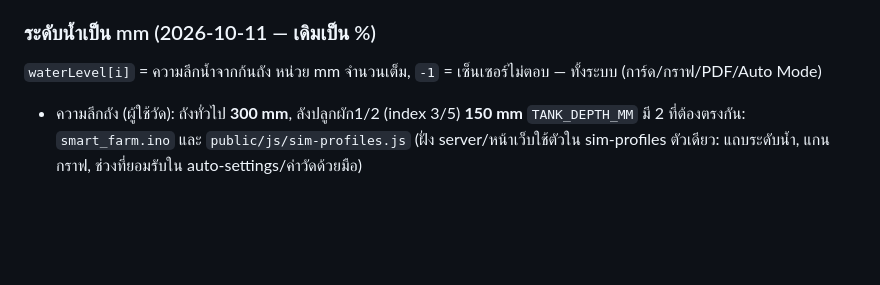
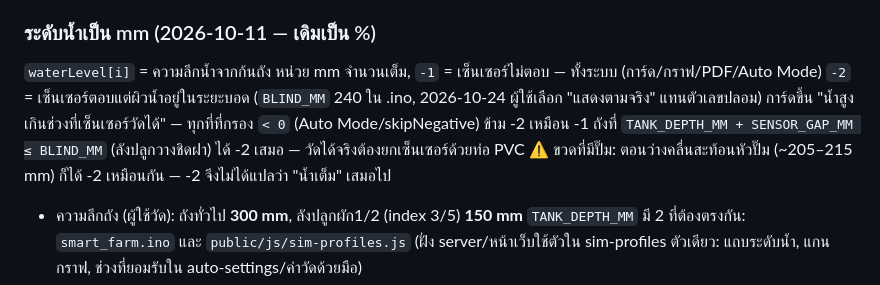
Before and after one commit to Warakorn456/project-sau, a Markdown page: CLAUDE.md, the part around the change. Rendered like a GitHub page; blank space fills up the shorter version.

Commit message:
Auto-commit via Claude Code

```diff
--- a/CLAUDE.md
+++ b/CLAUDE.md
@@ -104,6 +104,10 @@ ESP32 ──HTTP POST /api/data──▶ Node.js Server ──Socket.io──▶
 index 0/1 เคยเป็นถังสารA/สารB — record รอบปลูกเก่าจึงโชว์ค่าถังเดิมภายใต้ชื่อใหม่ ไม่ได้ migrate
 ### ระดับน้ำเป็น mm (2026-10-11 — เดิมเป็น %)
 `waterLevel[i]` = ความลึกน้ำจากก้นถัง หน่วย mm จำนวนเต็ม, `-1` = เซ็นเซอร์ไม่ตอบ — ทั้งระบบ (การ์ด/กราฟ/PDF/Auto Mode)
+`-2` = เซ็นเซอร์ตอบแต่ผิวน้ำอยู่ในระยะบอด (`BLIND_MM` 240 ใน .ino, 2026-10-24 ผู้ใช้เลือก "แสดงตามจริง" แทนตัวเลขปลอม)
+การ์ดขึ้น "น้ำสูงเกินช่วงที่เซ็นเซอร์วัดได้" — ทุกที่ที่กรอง `< 0` (Auto Mode/skipNegative) ข้าม -2 เหมือน -1
+ถังที่ `TANK_DEPTH_MM + SENSOR_GAP_MM ≤ BLIND_MM` (ลังปลูกวางชิดฝา) ได้ -2 เสมอ — วัดได้จริงต้องยกเซ็นเซอร์ด้วยท่อ PVC
+⚠️ ขวดที่มีปั๊ม: ตอนว่างคลื่นสะท้อนหัวปั๊ม (~205–215 mm) ก็ได้ -2 เหมือนกัน — -2 จึงไม่ได้แปลว่า "น้ำเต็ม" เสมอไป
 - ความลึกถัง (ผู้ใช้วัด): ถังทั่วไป **300 mm**, ลังปลูกผัก1/2 (index 3/5) **150 mm**
   `TANK_DEPTH_MM` มี 2 ที่ต้องตรงกัน: `smart_farm.ino` และ `public/js/sim-profiles.js`
   (ฝั่ง server/หน้าเว็บใช้ตัวใน sim-profiles ตัวเดียว: แถบระดับน้ำ, แกนกราฟ, ช่วงที่ยอมรับใน auto-settings/ค่าวัดด้วยมือ)
```
